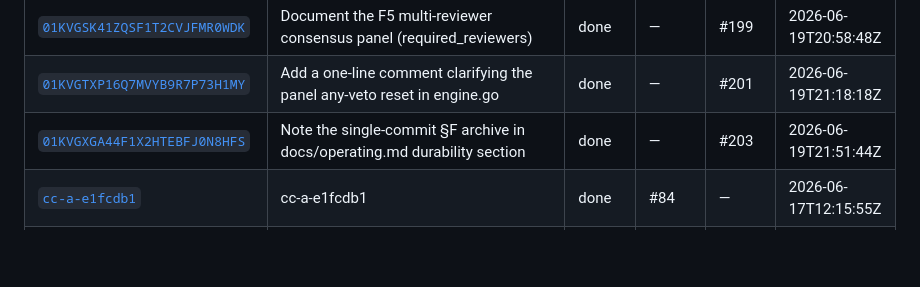
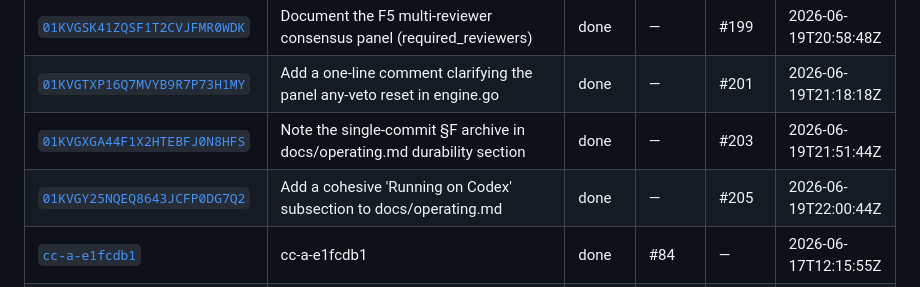
Before and after one commit to samhotchkiss/flowbee, a Markdown page: docs/history/README.md, the part around the change. GitHub-like rendering; blank space fills up the shorter version.

Commit message:
flowbee: archive history for 01KVGY25NQEQ8643JCFP0DG7Q2

```diff
--- a/docs/history/README.md
+++ b/docs/history/README.md
@@ -107,6 +107,7 @@ A read-model projection of Flowbee's event ledger: one card per completed job. T
 | [`01KVGSK41ZQSF1T2CVJFMR0WDK`](./01KVGSK41ZQSF1T2CVJFMR0WDK.md) | Document the F5 multi-reviewer consensus panel (required_reviewers) | done | — | #199 | 2026-06-19T20:58:48Z |
 | [`01KVGTXP16Q7MVYB9R7P73H1MY`](./01KVGTXP16Q7MVYB9R7P73H1MY.md) | Add a one-line comment clarifying the panel any-veto reset in engine.go | done | — | #201 | 2026-06-19T21:18:18Z |
 | [`01KVGXGA44F1X2HTEBFJ0N8HFS`](./01KVGXGA44F1X2HTEBFJ0N8HFS.md) | Note the single-commit §F archive in docs/operating.md durability section | done | — | #203 | 2026-06-19T21:51:44Z |
+| [`01KVGY25NQEQ8643JCFP0DG7Q2`](./01KVGY25NQEQ8643JCFP0DG7Q2.md) | Add a cohesive 'Running on Codex' subsection to docs/operating.md | done | — | #205 | 2026-06-19T22:00:44Z |
 | [`cc-a-e1fcdb1`](./cc-a-e1fcdb1.md) | cc-a-e1fcdb1 | done | #84 | — | 2026-06-17T12:15:55Z |
 | [`cc-a-e1fcdb1-build`](./cc-a-e1fcdb1-build.md) | # Spec: Add token + cost reporting bullet to §3 What-it-does list | done | — | #86 | 2026-06-17T12:20:35Z |
 | [`cc-b-e1fcdb1`](./cc-b-e1fcdb1.md) | cc-b-e1fcdb1 | done | #85 | — | 2026-06-17T12:16:00Z |
```
Also changed, not shown: docs/history/01KVGY25NQEQ8643JCFP0DG7Q2.md (added, +30 -0 lines).
